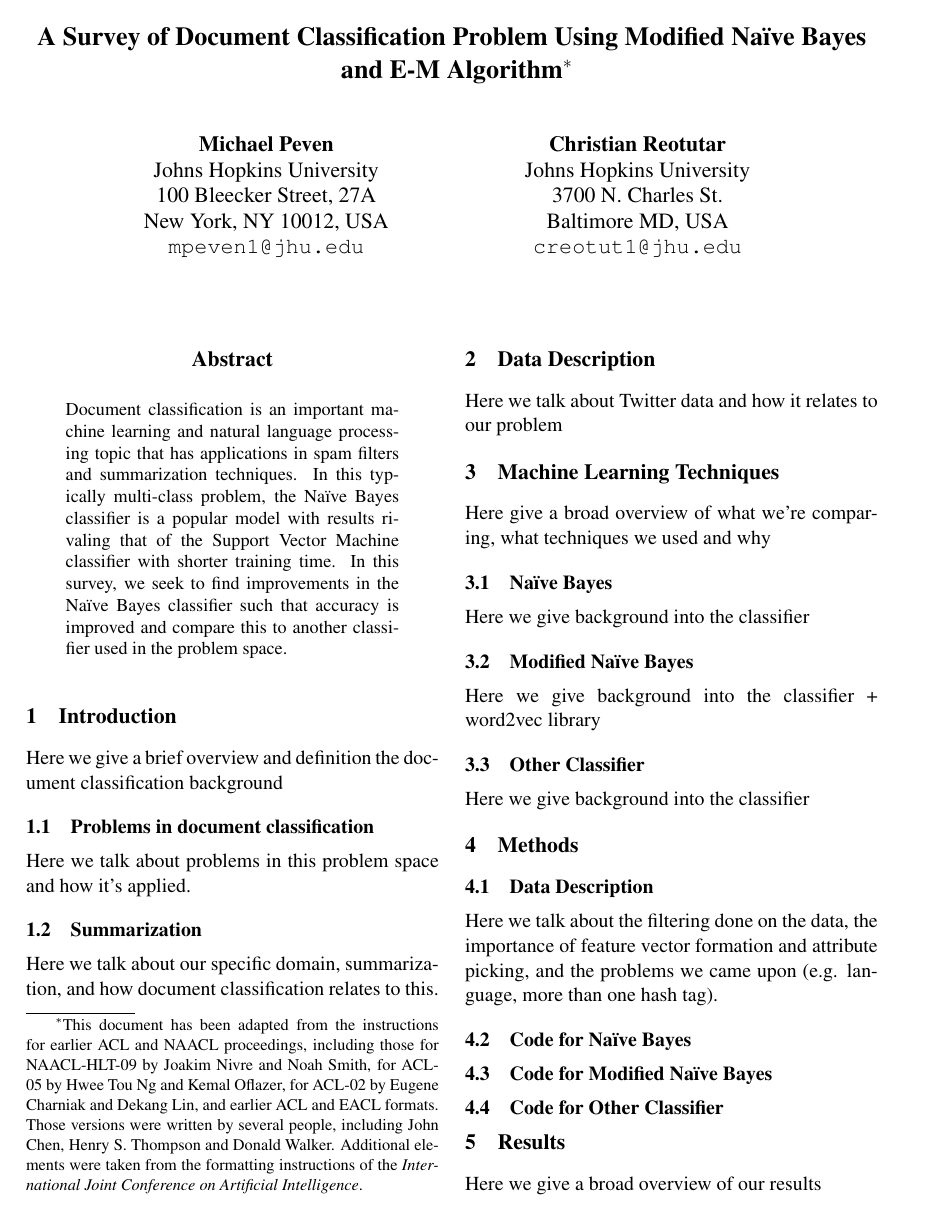
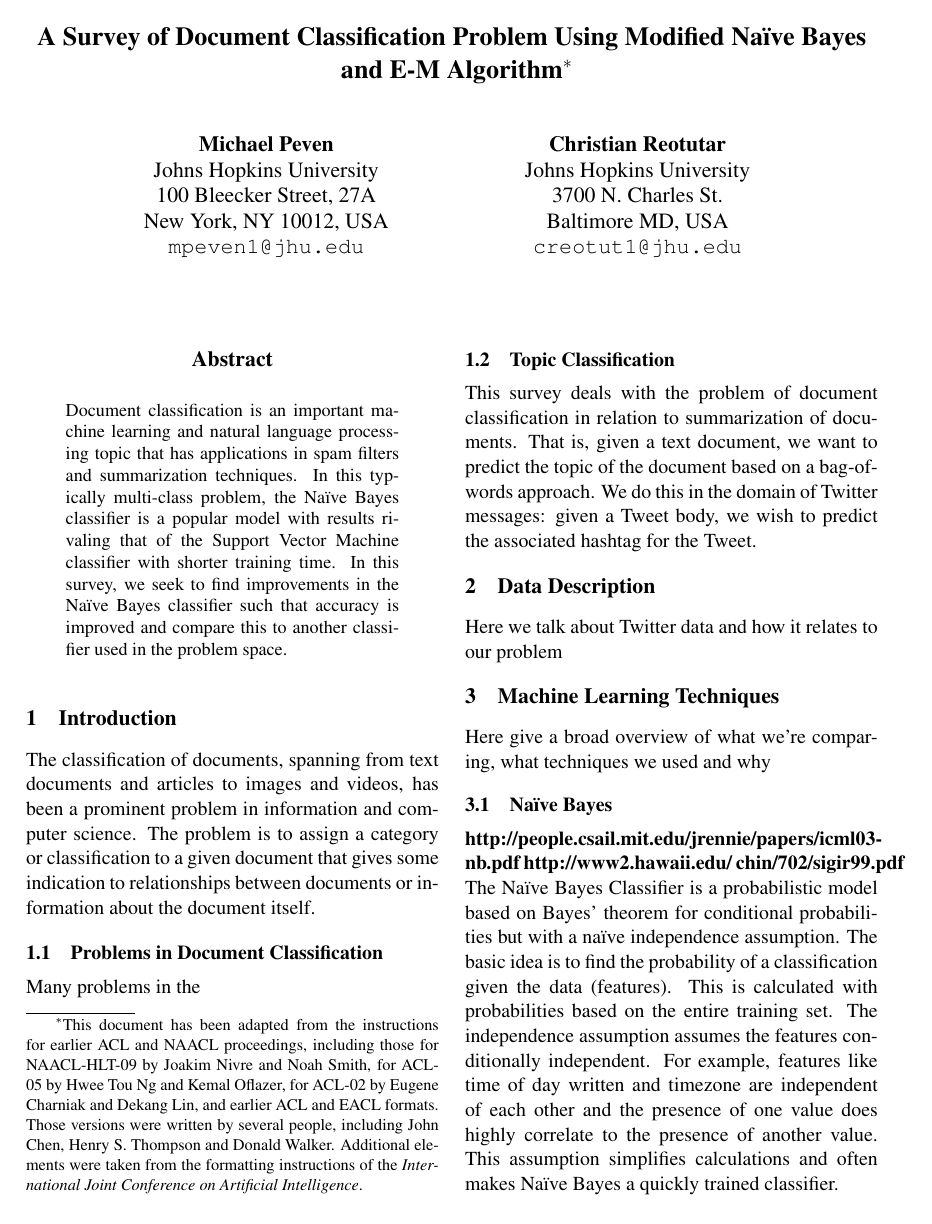
Before and after one commit to christianreotutar/Chat-Summarizer, a LaTeX paper (writeup/final report/finalreport.tex): page 1 of 2. Compiled offline with pdfLaTeX.

Commit message:
modified NB and writeup

```diff
--- a/writeup/final report/finalreport.tex
+++ b/writeup/final report/finalreport.tex
@@ -41,13 +41,13 @@
 \end{abstract}
 
 \section{Introduction}
-Here we give a brief overview and definition the document classification background
+  The classification of documents, spanning from text documents and articles to images and videos, has been a prominent problem in information and computer science. The problem is to assign a category or classification to a given document that gives some indication to relationships between documents or information about the document itself.
 
-\subsection{Problems in document classification}
-Here we talk about problems in this problem space and how it's applied.
+\subsection{Problems in Document Classification}
+  Many problems in the
 
-\subsection{Summarization}
-Here we talk about our specific domain, summarization, and how document classification relates to this.
+\subsection{Topic Classification}
+  This survey deals with the problem of document classification in relation to summarization of documents. That is, given a text document, we want to predict the topic of the document based on a bag-of-words approach. We do this in the domain of Twitter messages: given a Tweet body, we wish to predict the associated hashtag for the Tweet.
 
 
 \section{Data Description}
@@ -57,12 +57,16 @@ Here we talk about Twitter data and how it relates to our problem
 Here give a broad overview of what we're comparing, what techniques we used and why
 
 \subsection{Na{\"i}ve Bayes}
-Here we give background into the classifier
+\textbf{http://people.csail.mit.edu/jrennie/papers/icml03-nb.pdf} \textbf{http://www2.hawaii.edu/~chin/702/sigir99.pdf}
+  The Na{\"i}ve Bayes Classifier is a probabilistic model based on Bayes' theorem for conditional probabilities but with a na{\"i}ve independence assumption. The basic idea is to find the probability of a classification given the data  (features). This is calculated with probabilities based on the entire training set. The independence assumption assumes the features conditionally independent. For example, features like time of day written and timezone are independent of each other and the presence of one value does highly correlate to the presence of another value. This assumption simplifies calculations and often makes Na{\"i}ve Bayes a quickly trained classifier.
+
+As it relates to our project, we use a bag of words as our features and a single word as the classification for the bag of words. We assume presence of a word is independent of other words.
+
 
 \subsection{Modified Na{\"i}ve Bayes}
 Here we give background into the classifier + word2vec library
 
-\subsection{Other Classifier}
+\subsection{SVM}
 Here we give background into the classifier
 
 \section{Methods}
@@ -73,7 +78,7 @@ Here we talk about the filtering done on the data, the importance of feature vec
 
 \subsection{Code for Modified Na{\"i}ve Bayes}
 
-\subsection{Code for Other Classifier}
+\subsection{Code for SVM}
 
 \section{Results}
 Here we give a broad overview of our results
```
Also changed, not shown: writeup/final report/finalreport.pdf, writeup/final report/finalreport.tex (1 more changed lines), 8 other files.
